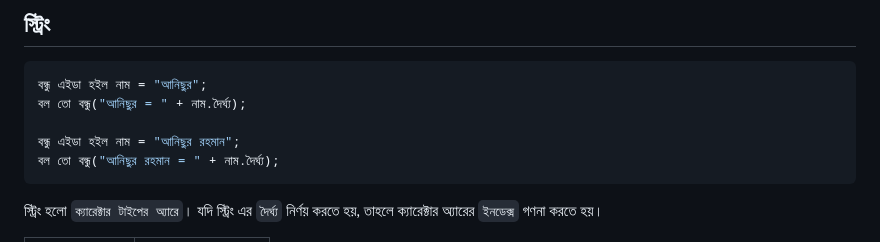
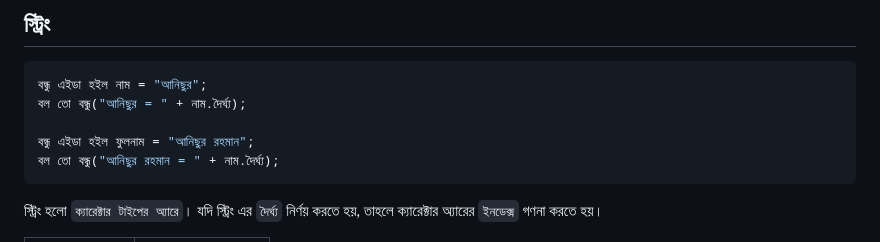
Before and after one commit to AnisurRahmanJU/BondhuLang, a Markdown page: README.md, the part around the change. Rendered like a GitHub page.

````diff
--- a/README.md
+++ b/README.md
@@ -176,7 +176,7 @@
 বন্ধু এইডা হইল নাম = "আনিছুর";
 বল তো বন্ধু("আনিছুর = " + নাম.দৈর্ঘ্য);
 
-বন্ধু এইডা হইল নাম = "আনিছুর রহমান";
+বন্ধু এইডা হইল ফুলনাম = "আনিছুর রহমান";
 বল তো বন্ধু("আনিছুর রহমান = " + নাম.দৈর্ঘ্য);
 ```
 
````
